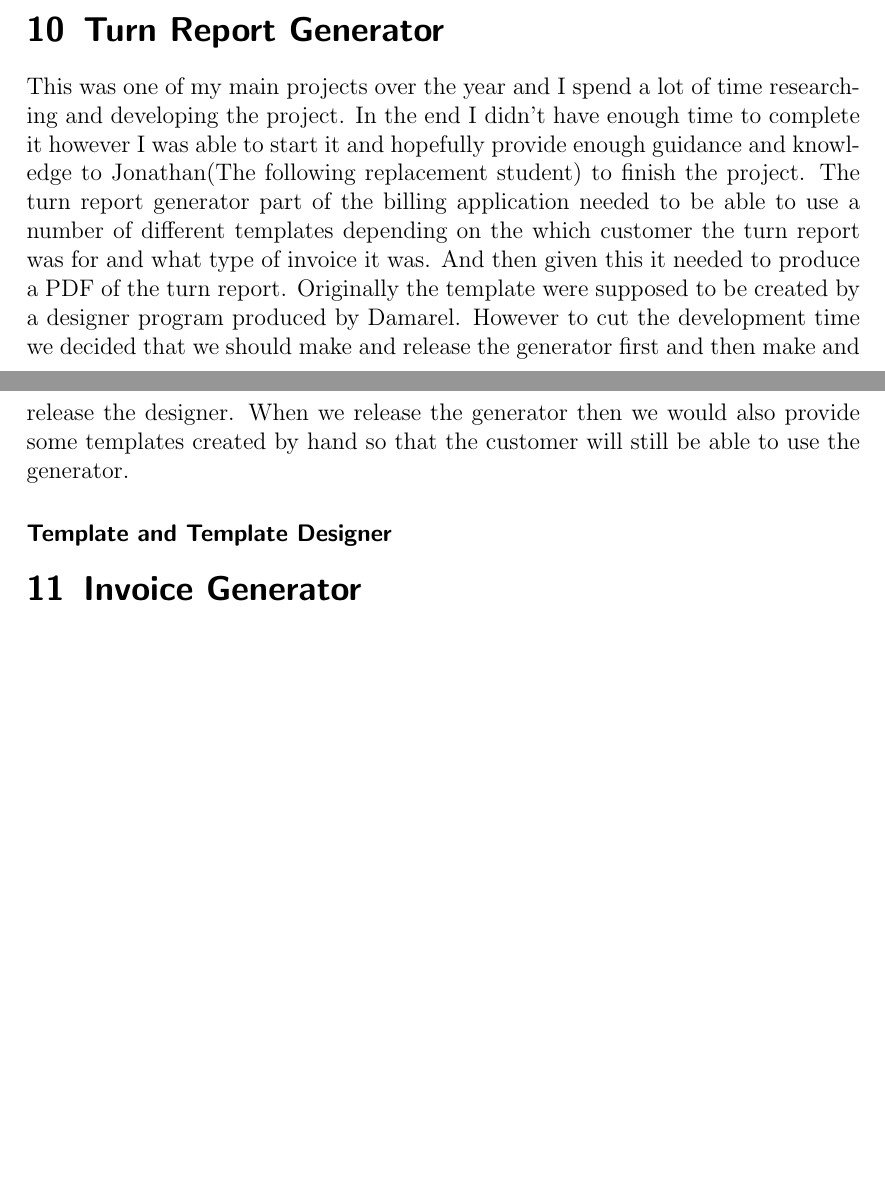
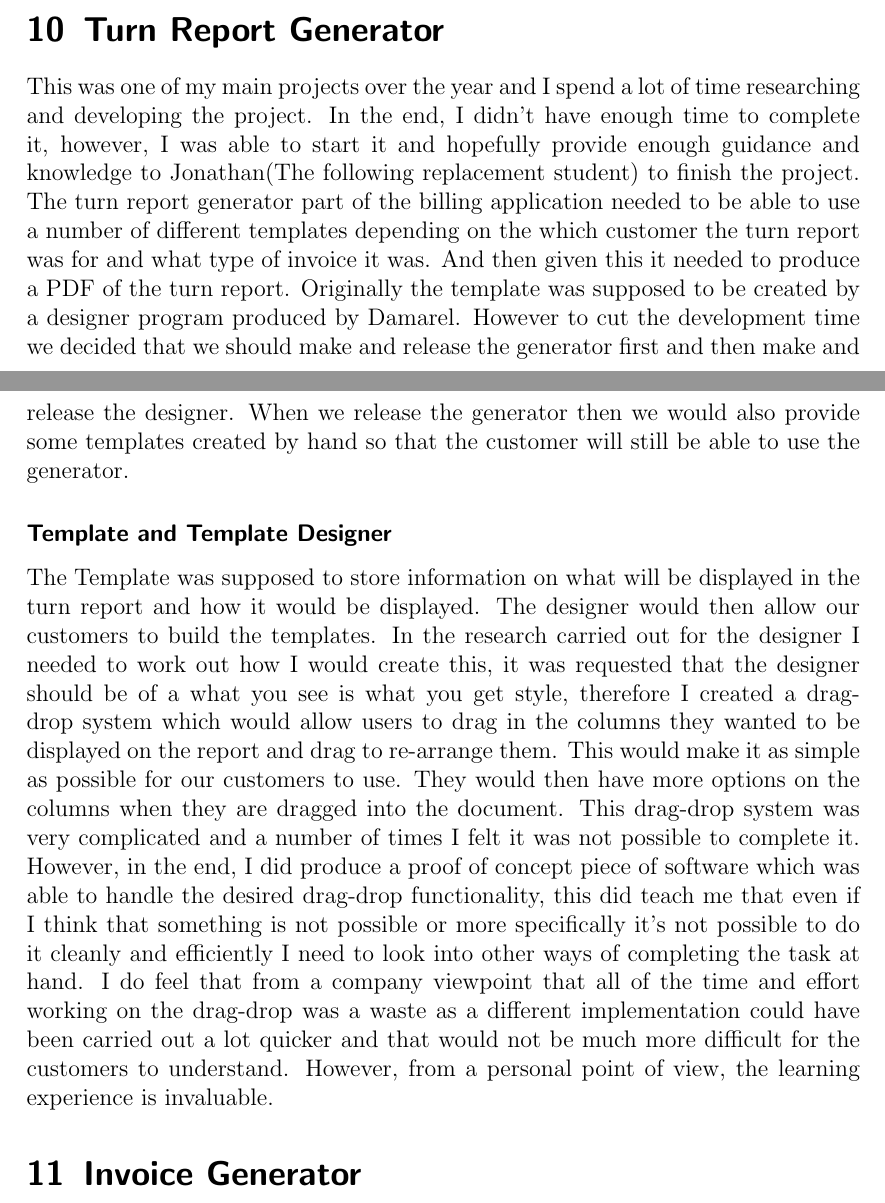
Before and after one commit to jamesfernando94/UniversityDocuments, a LaTeX document (03.5-PlacementYear/PlacementReport/PlacementReport.tex, which reads 03.5-PlacementYear/PlacementReport/10-TurnReportGenerator.tex): two parts of pages 9 and 10 of 11, joined at a grey line, cut so that both start at the same text, the shorter picture padded with empty space. Compiled offline with pdfLaTeX.

Commit message:
Added work on turn report generator section with grammar corrections

```diff
--- a/03.5-PlacementYear/PlacementReport/10-TurnReportGenerator.tex
+++ b/03.5-PlacementYear/PlacementReport/10-TurnReportGenerator.tex
@@ -1,4 +1,6 @@
 \section{Turn Report Generator}{
-	This was one of my main projects over the year and I spend a lot of time researching and developing the project. In the end I didn't have enough time to complete it however I was able to start it and hopefully provide enough guidance and knowledge to Jonathan(The following replacement student) to finish the project. The turn report generator part of the billing application needed to be able to use a number of different templates depending on the which customer the turn report was for and what type of invoice it was. And then given this it needed to produce a PDF of the turn report. Originally the template were supposed to be created by a designer program produced by Damarel. However to cut the development time we decided that we should make and release the generator first and then make and release the designer. When we release the generator then we would also provide some templates created by hand so that the customer will still be able to use the generator.
-	\subsubsection*{Template and Template Designer}
+	This was one of my main projects over the year and I spend a lot of time researching and developing the project. In the end, I didn't have enough time to complete it, however, I was able to start it and hopefully provide enough guidance and knowledge to Jonathan(The following replacement student) to finish the project. The turn report generator part of the billing application needed to be able to use a number of different templates depending on the which customer the turn report was for and what type of invoice it was. And then given this it needed to produce a PDF of the turn report. Originally the template was supposed to be created by a designer program produced by Damarel. However to cut the development time we decided that we should make and release the generator first and then make and release the designer. When we release the generator then we would also provide some templates created by hand so that the customer will still be able to use the generator.
+	\subsubsection*{Template and Template Designer}{
+		The Template was supposed to store information on what will be displayed in the turn report and how it would be displayed. The designer would then allow our customers to build the templates. In the research carried out for the designer I needed to work out how I would create this, it was requested that the designer should be of a what you see is what you get style, therefore I created a drag-drop system which would allow users to drag in the columns they wanted to be displayed on the report and drag to re-arrange them. This would make it as simple as possible for our customers to use. They would then have more options on the columns when they are dragged into the document. This drag-drop system was very complicated and a number of times I felt it was not possible to complete it. However, in the end, I did produce a proof of concept piece of software which was able to handle the desired drag-drop functionality, this did teach me that even if I think that something is not possible or more specifically it's not possible to do it cleanly and efficiently I need to look into other ways of completing the task at hand. I do feel that from a company viewpoint that all of the time and effort working on the drag-drop was a waste as a different implementation could have been carried out a lot quicker and that would not be much more difficult for the customers to understand. However, from a personal point of view, the learning experience is invaluable.
+	}
 }
```
